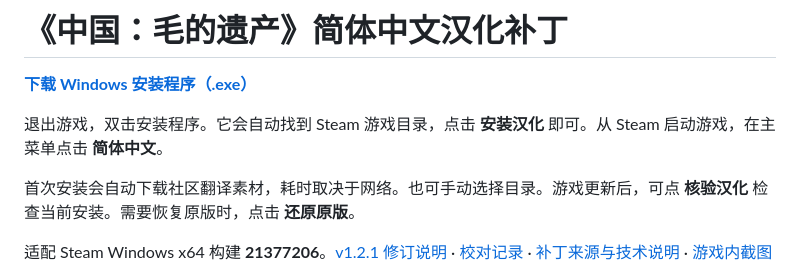
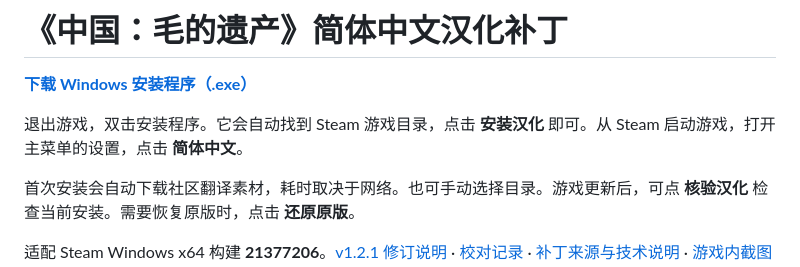
Before and after one commit to lingjieheti/china-maos-legacy-zh-cn, a Markdown page: README.md, the part around the change. GitHub-like rendering.

```diff
--- a/README.md
+++ b/README.md
@@ -2,7 +2,7 @@
 
 **[下载 Windows 安装程序（.exe）](https://github.com/lingjieheti/china-maos-legacy-zh-cn/releases/latest/download/china-maos-legacy-zh-cn-Setup.exe)**
 
-退出游戏，双击安装程序。它会自动找到 Steam 游戏目录，点击 **安装汉化** 即可。从 Steam 启动游戏，在主菜单点击 **简体中文**。
+退出游戏，双击安装程序。它会自动找到 Steam 游戏目录，点击 **安装汉化** 即可。从 Steam 启动游戏，打开主菜单的设置，点击 **简体中文**。
 
 首次安装会自动下载社区翻译素材，耗时取决于网络。也可手动选择目录。游戏更新后，可点 **核验汉化** 检查当前安装。需要恢复原版时，点击 **还原原版**。
 
```
Also changed, not shown: games/mao/COMMUNITY-1.2.1.md (+9 -5 lines), games/mao/README.md (+2 -2 lines), docs/language-settings-live.jpg (added), 7 other files.
